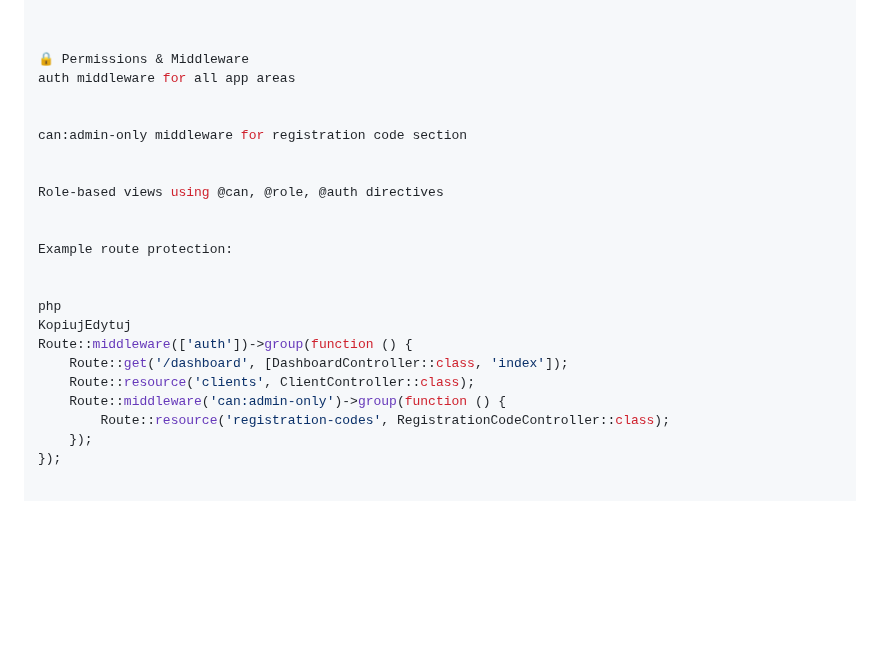
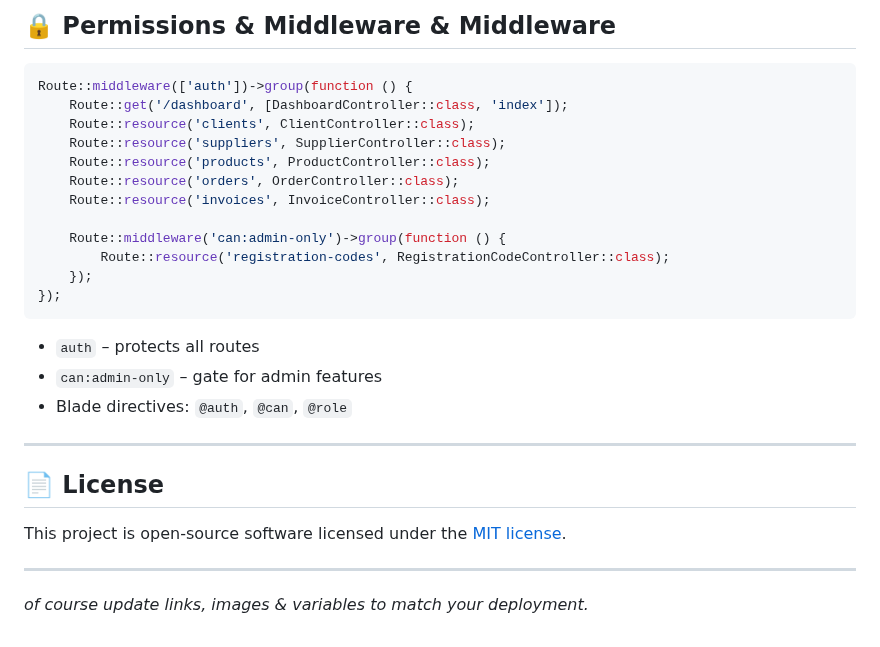
Before and after one commit to Adrianowsski/ERP, a Markdown page: README.md, the part around one of its changes. Rendered like a GitHub page; blank space fills up the shorter version.

````diff
--- a/README.md
+++ b/README.md
@@ -99,25 +181,31 @@ erp-app/
 
+## 🔒 Permissions & Middleware & Middleware
 
-
-🔒 Permissions & Middleware
-auth middleware for all app areas
-
-
-can:admin-only middleware for registration code section
-
-
-Role-based views using @can, @role, @auth directives
-
-
-Example route protection:
-
-
-php
-KopiujEdytuj
+```php
 Route::middleware(['auth'])->group(function () {
     Route::get('/dashboard', [DashboardController::class, 'index']);
     Route::resource('clients', ClientController::class);
+    Route::resource('suppliers', SupplierController::class);
+    Route::resource('products', ProductController::class);
+    Route::resource('orders', OrderController::class);
+    Route::resource('invoices', InvoiceController::class);
+
     Route::middleware('can:admin-only')->group(function () {
         Route::resource('registration-codes', RegistrationCodeController::class);
     });
 });
+```
+
+* `auth` – protects all routes
+* `can:admin-only` – gate for admin features
+* Blade directives: `@auth`, `@can`, `@role`
+
+---
+
+## 📄 License
+
+This project is open‑source software licensed under the [MIT license](LICENSE).
+
+---
+
+*of course update links, images & variables to match your deployment.*
````
Also changed, not shown: other parts of README.md (+150 -68 lines).
